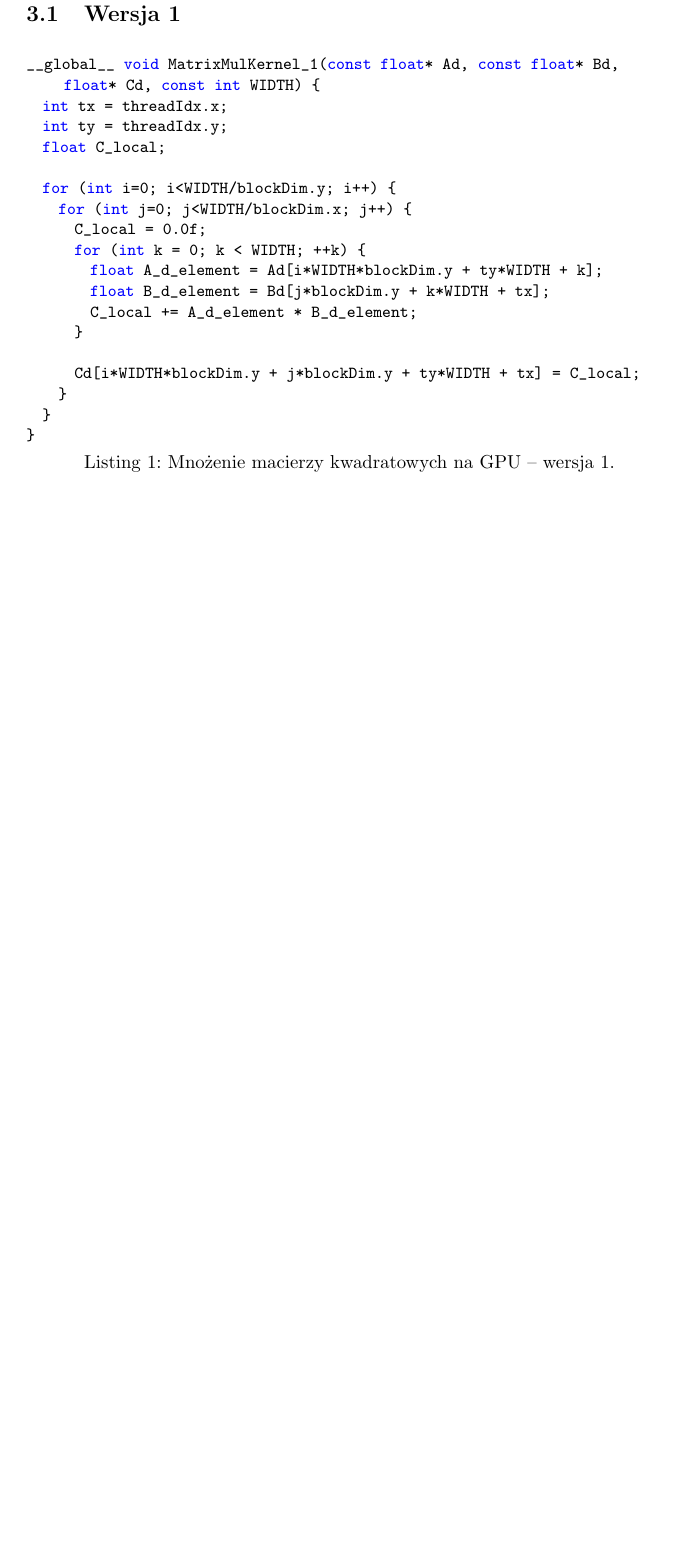
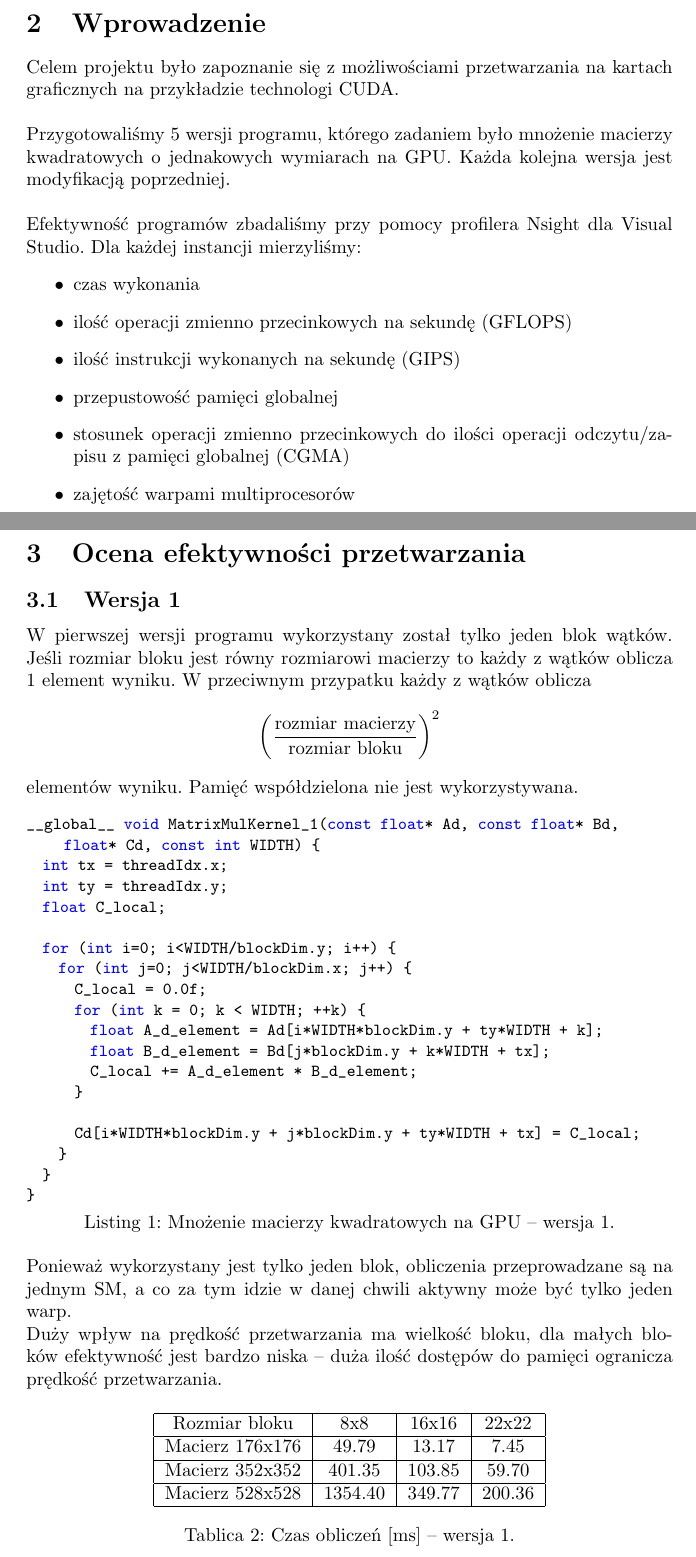
Before and after one commit to aszczepanski/pr-projekt, a LaTeX document (cuda/docs/document.tex, which reads cuda/docs/tex/intro.tex, cuda/docs/tex/matrix_multiplication_1.tex, cuda/docs/tex/matrix_multiplication_2.tex): part of page 5 of 13 before the commit and two parts of pages 4 and 5 of 15 after it, the two joined at a grey line, cut at the place of the change, the shorter picture padded with empty space. The pictures show the PDF file cuda/docs/document.pdf that the author committed with the source.

Commit message:
results added

```diff
--- a/cuda/docs/tex/intro.tex
+++ b/cuda/docs/tex/intro.tex
@@ -1,4 +1,18 @@
 
 \section{Wprowadzenie}
 
+Celem projektu było zapoznanie się z możliwościami przetwarzania na kartach graficznych na przykładzie technologi CUDA. \\
+
+Przygotowaliśmy 5 wersji programu, którego zadaniem było mnożenie macierzy kwadratowych o jednakowych wymiarach na GPU. Każda kolejna wersja jest modyfikacją poprzedniej. \\
+
+Efektywność programów zbadaliśmy przy pomocy profilera Nsight dla Visual Studio. Dla każdej instancji mierzyliśmy:
+\begin{itemize}
+\item czas wykonania
+\item ilość operacji zmienno przecinkowych na sekundę (GFLOPS)
+\item ilość instrukcji wykonanych na sekundę (GIPS)
+\item przepustowość pamięci globalnej
+\item stosunek operacji zmienno przecinkowych do ilości operacji odczytu/zapisu z pamięci globalnej (CGMA)
+\item zajętość warpami multiprocesorów
+\end{itemize}
+
 \newpage
--- a/cuda/docs/tex/matrix_multiplication_1.tex
+++ b/cuda/docs/tex/matrix_multiplication_1.tex
@@ -1,4 +1,21 @@
 
 \subsection{Wersja 1}
 
+W pierwszej wersji programu wykorzystany został tylko jeden blok wątków. Jeśli rozmiar bloku jest równy rozmiarowi macierzy to każdy z wątków oblicza 1 element wyniku. W przeciwnym przypatku każdy z wątków oblicza $$ {\left(\frac{\text{rozmiar macierzy}}{\text{rozmiar bloku}}\right)}^{2} $$ elementów wyniku. Pamięć współdzielona nie jest wykorzystywana.
+
 \lstinputlisting[caption=Mnożenie macierzy kwadratowych na GPU -- wersja 1.]{./code/matrix_multiplication_1.cpp}
+
+Ponieważ wykorzystany jest tylko jeden blok, obliczenia przeprowadzane są na jednym SM, a co za tym idzie w danej chwili aktywny może być tylko jeden warp. \\
+Duży wpływ na prędkość przetwarzania ma wielkość bloku, dla małych bloków efektywność jest bardzo niska -- duża ilość dostępów do pamięci ogranicza prędkość przetwarzania.
+
+\begin{table}[H]
+\centering
+\begin{tabular}{|c|c|c|c|}
+\hline
+Rozmiar bloku & 8x8 & 16x16 & 22x22 \\ \hline
+Macierz 176x176 & 49.79 & 13.17 & 7.45 \\ \hline
+Macierz 352x352 & 401.35 & 103.85 & 59.70 \\ \hline
+Macierz 528x528 & 1354.40 & 349.77 & 200.36 \\ \hline
+\end{tabular}
+\caption{Czas obliczeń [ms] -- wersja 1.}
+\end{table}
--- a/cuda/docs/tex/matrix_multiplication_2.tex
+++ b/cuda/docs/tex/matrix_multiplication_2.tex
@@ -4 +7,7 @@
 \lstinputlisting[caption=Mnożenie macierzy kwadratowych na GPU -- wersja 2.]{./code/matrix_multiplication_2.cpp}
+
+\begin{table}[H]
+\centering
+\begin{tabular}{|c|c|c|c|}
+\hline
+Rozmiar bloku & 8x8 & 16x16 & 22x22 \\ \hline
@@ -4,0 +17,3 @@
+\end{tabular}
+\caption{Czas obliczeń [ms] -- wersja 2.}
+\end{table}
--- a/cuda/docs/tex/matrix_multiplication_3.tex
+++ b/cuda/docs/tex/matrix_multiplication_3.tex
@@ -4 +6,7 @@
 \lstinputlisting[caption=Mnożenie macierzy kwadratowych na GPU -- wersja 3.]{./code/matrix_multiplication_3.cpp}
+
+\begin{table}[H]
+\centering
+\begin{tabular}{|c|c|c|c|}
+\hline
+Rozmiar bloku & 8x8 & 16x16 & 22x22 \\ \hline
@@ -4,0 +16,8 @@
+\end{tabular}
+\caption{Czas obliczeń [ms] -- wersja 3.}
+\end{table}
+
+\begin{table}[H]
+\centering
+\begin{tabular}{|c|c|c|c|}
+\hline
@@ -4,0 +30,3 @@
+\end{tabular}
+\caption{Czas obliczeń [ms] -- wersja 3.}
+\end{table}
--- a/cuda/docs/tex/matrix_multiplication_4.tex
+++ b/cuda/docs/tex/matrix_multiplication_4.tex
@@ -4 +6,6 @@
 \lstinputlisting[caption=Mnożenie macierzy kwadratowych na GPU -- wersja 4.]{./code/matrix_multiplication_4.cpp}
+
+\begin{table}[H]
+\centering
+\begin{tabular}{|c|c|c|c|}
+\hline
@@ -4,0 +18,3 @@
+\end{tabular}
+\caption{Czas obliczeń [ms] -- wersja 4.}
+\end{table}
--- a/cuda/docs/tex/matrix_multiplication_5.tex
+++ b/cuda/docs/tex/matrix_multiplication_5.tex
@@ -4 +6,6 @@
 \lstinputlisting[caption=Mnożenie macierzy kwadratowych na GPU -- wersja 5.]{./code/matrix_multiplication_5.cpp}
+
+\begin{table}[H]
+\centering
+\begin{tabular}{|c|c|c|c|}
+\hline
@@ -4,0 +18,3 @@
+\end{tabular}
+\caption{Czas obliczeń [ms] -- wersja 5.}
+\end{table}
```
Also changed, not shown: cuda/docs/tex/attachments.tex (+1 -1 lines), cuda/docs/document.pdf, cuda/docs/tex/matrix_multiplication_2.tex (6 more changed lines), cuda/docs/tex/matrix_multiplication_3.tex (11 more changed lines), cuda/docs/tex/matrix_multiplication_4.tex (8 more changed lines), cuda/docs/tex/matrix_multiplication_5.tex (8 more changed lines).
